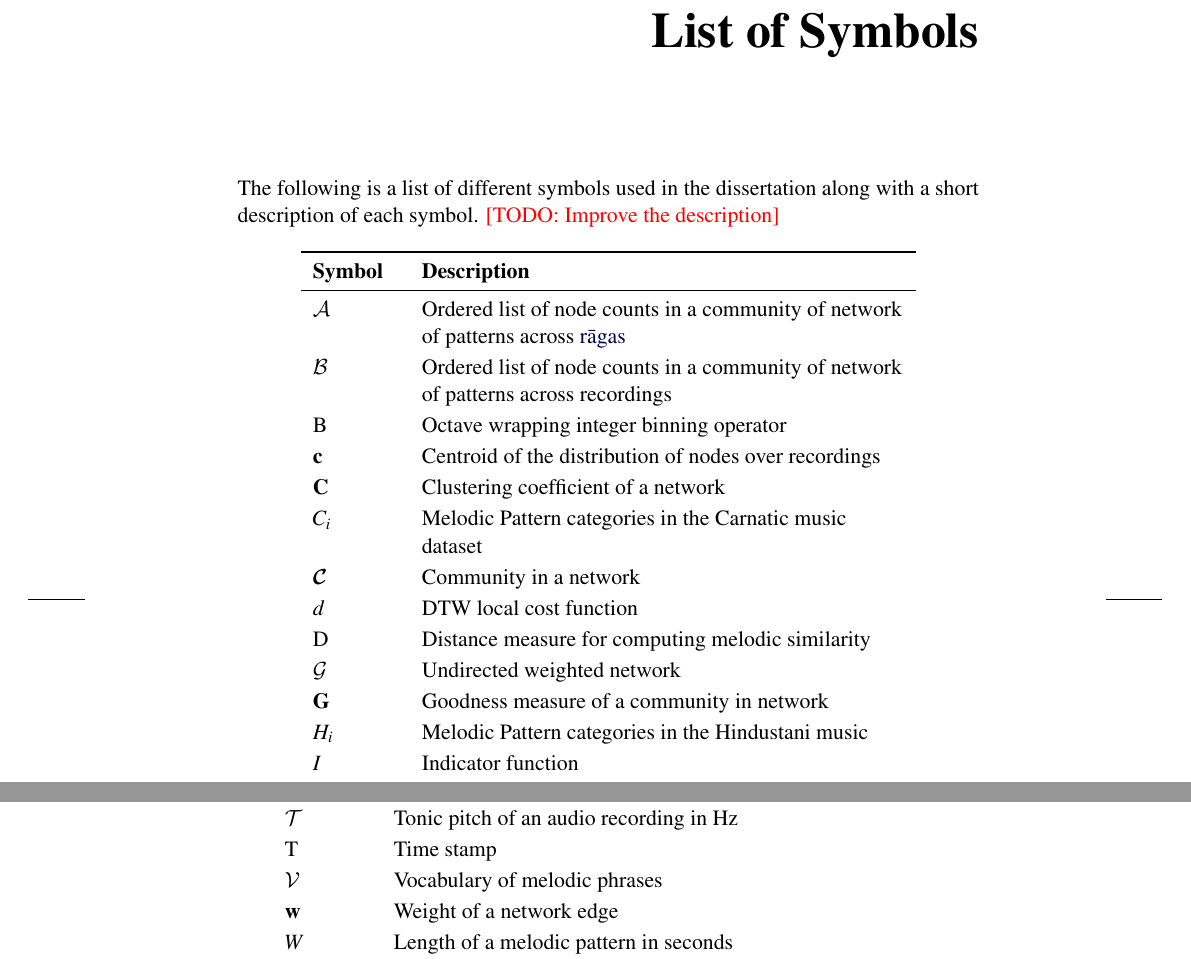
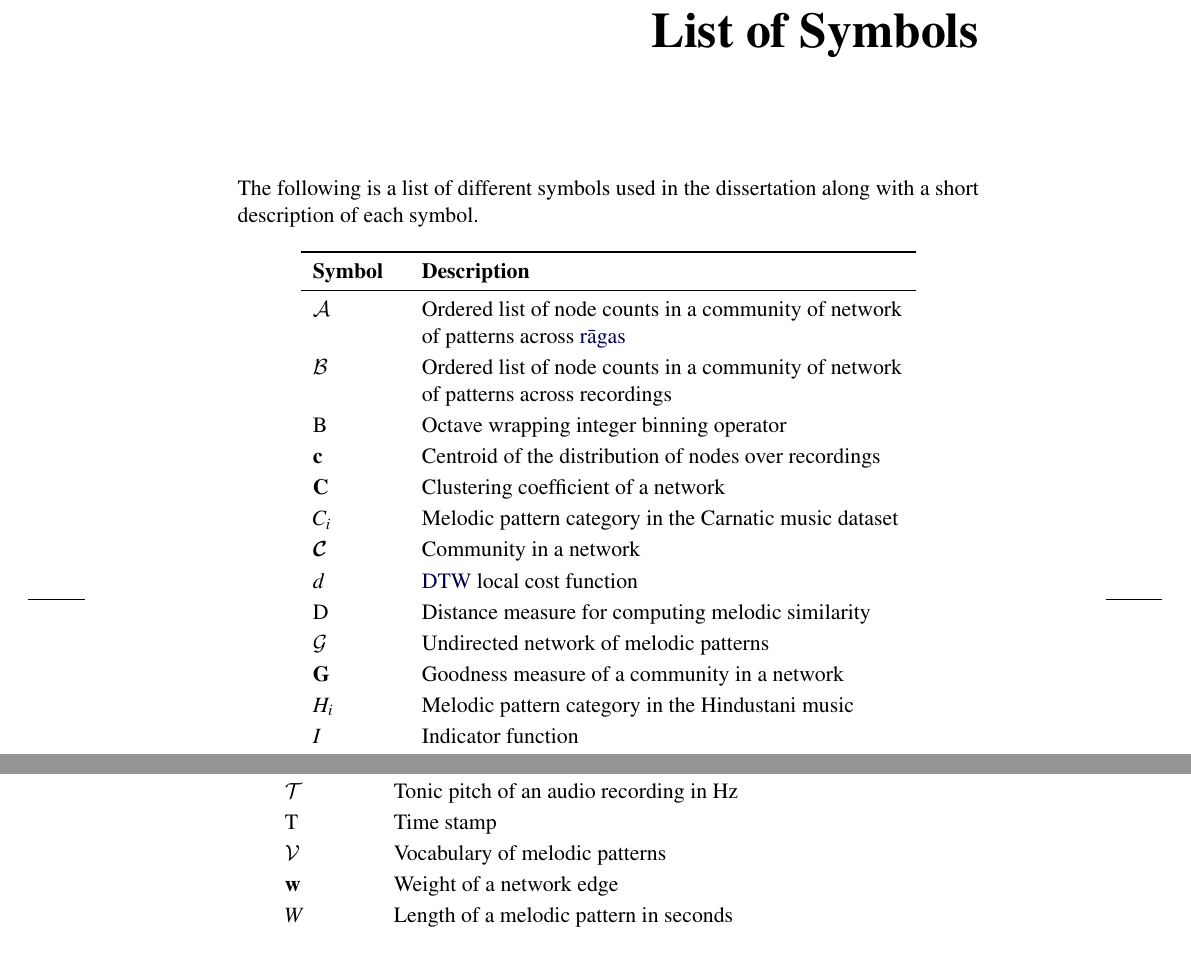
Before and after one commit to sankalpg/PhDThesis, a LaTeX thesis (SankalpGulati_PhDThesis.tex, which reads ch00/mathSymbols.tex, ch00/mychapterstyles.tex): two parts of pages 21 and 22 of 58, joined at a grey line, cut so that both start at the same text. Compiled offline with pdfLaTeX.

```diff
--- a/ch00/mathSymbols.tex
+++ b/ch00/mathSymbols.tex
@@ -1,7 +1,7 @@
 % The list of symbols is a chapter, but without a number
 \chapter*{List of Symbols}
 \addcontentsline{toc}{chapter}{List of Symbols}
-The following is a list of different symbols used in the dissertation along with a short description of each symbol. \TODO{Improve the description}
+The following is a list of different symbols used in the dissertation along with a short description of each symbol.
 
 % Define symbol definitions
 \newcommand\listSymbol[3]{\protected\gdef#1{#2}#2 & #3 \tabularnewline \addlinespace[2pt]}
@@ -19,13 +19,13 @@
 	\listSymbol{\binOp}{\ensuremath{\mathrm{B}}}{Octave wrapping integer binning operator}
 	\listSymbol{\recDistCentroid}{\ensuremath{\mathbf{c}}}{Centroid of the distribution of nodes over recordings}
 	\listSymbol{\clusCoff}{\ensuremath{\mathbf{C}}}{Clustering coefficient of a network}
-	\listSymbol{\pattCatCarn}{\ensuremath{C_i}}{Melodic Pattern categories in the Carnatic music dataset}
+	\listSymbol{\pattCatCarn}{\ensuremath{C_i}}{Melodic pattern category in the Carnatic music dataset}
 	\listSymbol{\community}{\ensuremath{\mathbfcal{C}}}{Community in a network}
-	\listSymbol{\dtwCostFnc}{\ensuremath{d}}{DTW local cost function}
+	\listSymbol{\dtwCostFnc}{\ensuremath{d}}{\acrshort{dtw} local cost function}
 	\listSymbol{\distPattMeasure}{\ensuremath{\mathrm{D}}}{Distance measure for computing melodic similarity}
-	\listSymbol{\netUndirWght}{\ensuremath{\mathcal{G}}}{Undirected weighted network}
-	\listSymbol{\goodnessComm}{\ensuremath{\mathbf{G}}}{Goodness measure of a community in network}
-	\listSymbol{\pattCatHind}{\ensuremath{H_i}}{Melodic Pattern categories in the Hindustani music}
+	\listSymbol{\netUndirWght}{\ensuremath{\mathcal{G}}}{Undirected network of melodic patterns}
+	\listSymbol{\goodnessComm}{\ensuremath{\mathbf{G}}}{Goodness measure of a community in a network}
+	\listSymbol{\pattCatHind}{\ensuremath{H_i}}{Melodic pattern category in the Hindustani music}
 	\listSymbol{\indFnc}{\ensuremath{I}}{Indicator function}
 	\listSymbol{\inds}{\ensuremath{i}}{Index}
 	\listSymbol{\inds}{\ensuremath{j}}{Index}
@@ -53,7 +53,7 @@
 
 	\listSymbol{\toniRec}{\ensuremath{\mathcal{T}}}{Tonic pitch of an audio recording in Hz}
 	\listSymbol{\timeStamp}{\ensuremath{\mathrm{T}}}{Time stamp}																%this is S in figures
-	\listSymbol{\pattVocab}{\ensuremath{\mathcal{V}}}{Vocabulary of melodic phrases}
+	\listSymbol{\pattVocab}{\ensuremath{\mathcal{V}}}{Vocabulary of melodic patterns}
 	\listSymbol{\edgeWght}{\ensuremath{\mathbf{w}}}{Weight of a network edge}
 	\listSymbol{\pattLenSec}{\ensuremath{W}}{Length of a melodic pattern in seconds}
 	\listSymbol{\pattLenSym}{\ensuremath{\hat{\pattLenSec}}}{Length of a melodic pattern in samples}
--- a/ch00/mychapterstyles.tex
+++ b/ch00/mychapterstyles.tex
@@ -27,7 +27,7 @@
   \renewcommand*{\chapnamefont}{\normalfont\Large}
   \renewcommand*{\chapnumfont}{\normalfont\HUGE}
   \renewcommand*{\chaptitlefont}{\vspace*{-2.1cm}\normalfont\HUGE\bfseries\flushright}
-  \renewcommand*{\printchaptername}{\flushright \chapnamefont CHAPTER\ \ \ \ \ \ \ \ }
+  \renewcommand*{\printchaptername}{\flushright \chapnamefont \huge \chaptername\ \ \ }
   \setlength{\beforechapskip}{12mm}
   \setlength{\midchapskip}{\paperwidth}
   \addtolength{\midchapskip}{-\textwidth}
```
Also changed, not shown: SankalpGulati_PhDThesis.tex (+1 -0 lines).
